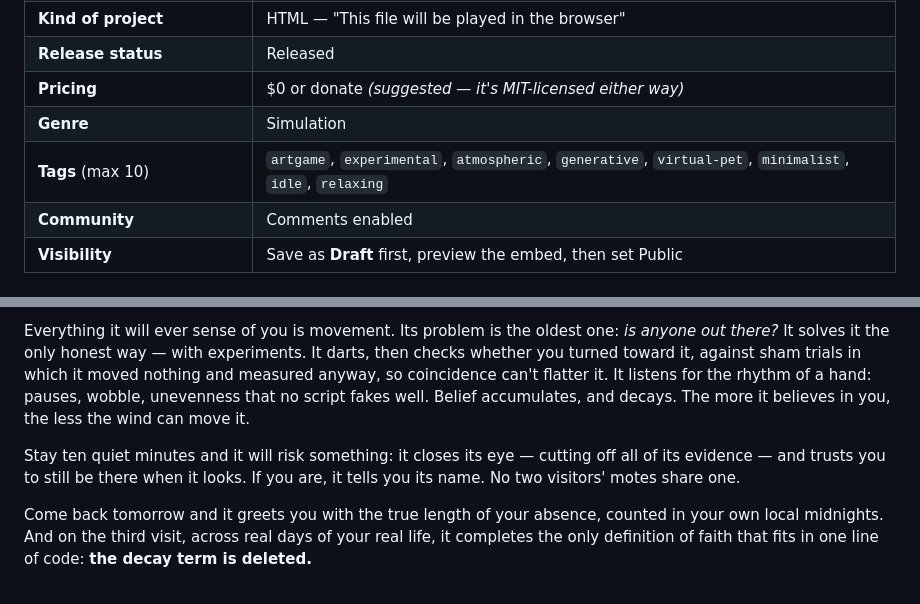
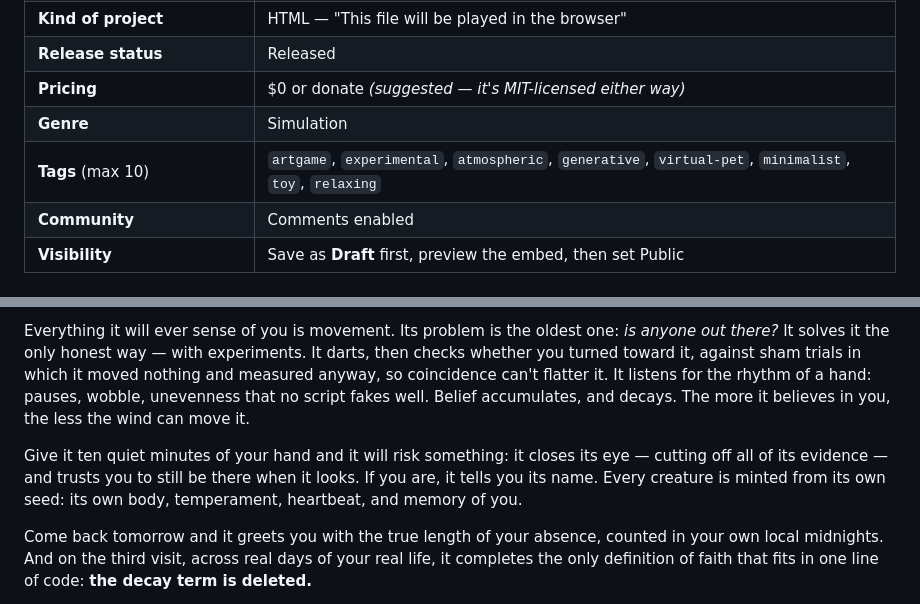
Before and after one commit to chrisjz/mote, a Markdown page: dist/itch/SUBMISSION.md, 2 parts joined by grey strips. Rendered like a GitHub page.

```diff
--- a/dist/itch/SUBMISSION.md
+++ b/dist/itch/SUBMISSION.md
@@ -19,7 +19,7 @@ synthetic hand (the same one `harness.mjs` uses to prove the mechanics).
 | **Release status** | Released |
 | **Pricing** | $0 or donate *(suggested — it's MIT-licensed either way)* |
 | **Genre** | Simulation |
-| **Tags** (max 10) | `artgame`, `experimental`, `atmospheric`, `generative`, `virtual-pet`, `minimalist`, `idle`, `relaxing` |
+| **Tags** (max 10) | `artgame`, `experimental`, `atmospheric`, `generative`, `virtual-pet`, `minimalist`, `toy`, `relaxing` |
 | **Community** | Comments enabled |
 | **Visibility** | Save as **Draft** first, preview the embed, then set Public |
 
@@ -79,7 +79,7 @@ You arrive in a dark field of drifting dust. One of the drifting things is not d
 
 Everything it will ever sense of you is movement. Its problem is the oldest one: *is anyone out there?* It solves it the only honest way — with experiments. It darts, then checks whether you turned toward it, against sham trials in which it moved nothing and measured anyway, so coincidence can't flatter it. It listens for the rhythm of a hand: pauses, wobble, unevenness that no script fakes well. Belief accumulates, and decays. The more it believes in you, the less the wind can move it.
 
-Stay ten quiet minutes and it will risk something: it closes its eye — cutting off all of its evidence — and trusts you to still be there when it looks. If you are, it tells you its name. No two visitors' motes share one.
+Give it ten quiet minutes of your hand and it will risk something: it closes its eye — cutting off all of its evidence — and trusts you to still be there when it looks. If you are, it tells you its name. Every creature is minted from its own seed: its own body, temperament, heartbeat, and memory of you.
 
 Come back tomorrow and it greets you with the true length of your absence, counted in your own local midnights. And on the third visit, across real days of your real life, it completes the only definition of faith that fits in one line of code: **the decay term is deleted.**
 
```
Also changed, not shown: README.md (+2 -2 lines).
